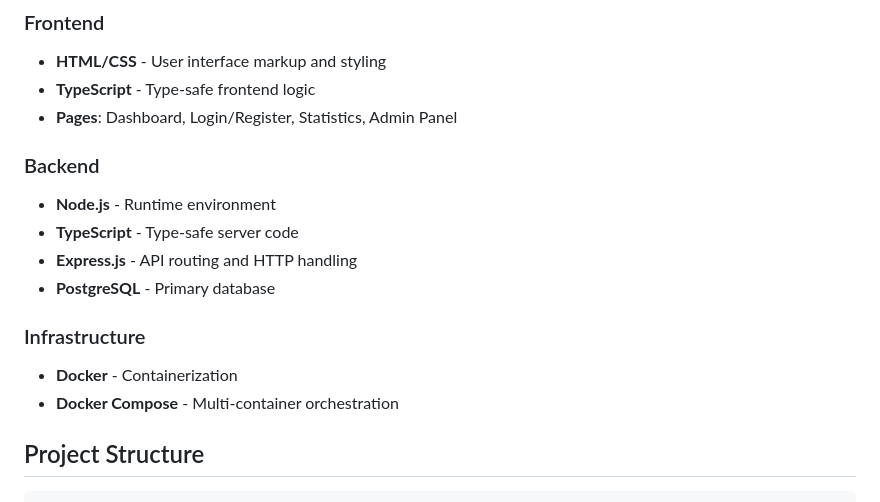
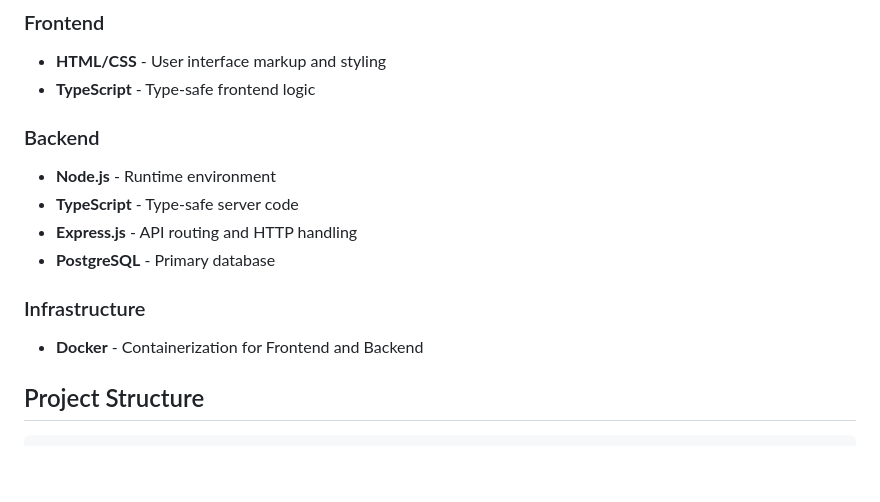
Before and after one commit to TudorMinut/T-n-T_Inventory_management_system, a Markdown page: README.md, the part around one of its changes. GitHub-like rendering; blank space fills up the shorter version.

```diff
--- a/README.md
+++ b/README.md
@@ -12,7 +12,6 @@ A full-stack web application for managing inventory with user authentication, it
 
 - **HTML/CSS** - User interface markup and styling
 - **TypeScript** - Type-safe frontend logic
-- **Pages**: Dashboard, Login/Register, Statistics, Admin Panel
 
 ### Backend
 
@@ -23,8 +22,7 @@ A full-stack web application for managing inventory with user authentication, it
 
 ### Infrastructure
 
-- **Docker** - Containerization
-- **Docker Compose** - Multi-container orchestration
+- **Docker** - Containerization for Frontend and Backend
 
 ## Project Structure
 
```
Also changed, not shown: other parts of README.md (+1 -1 lines).
